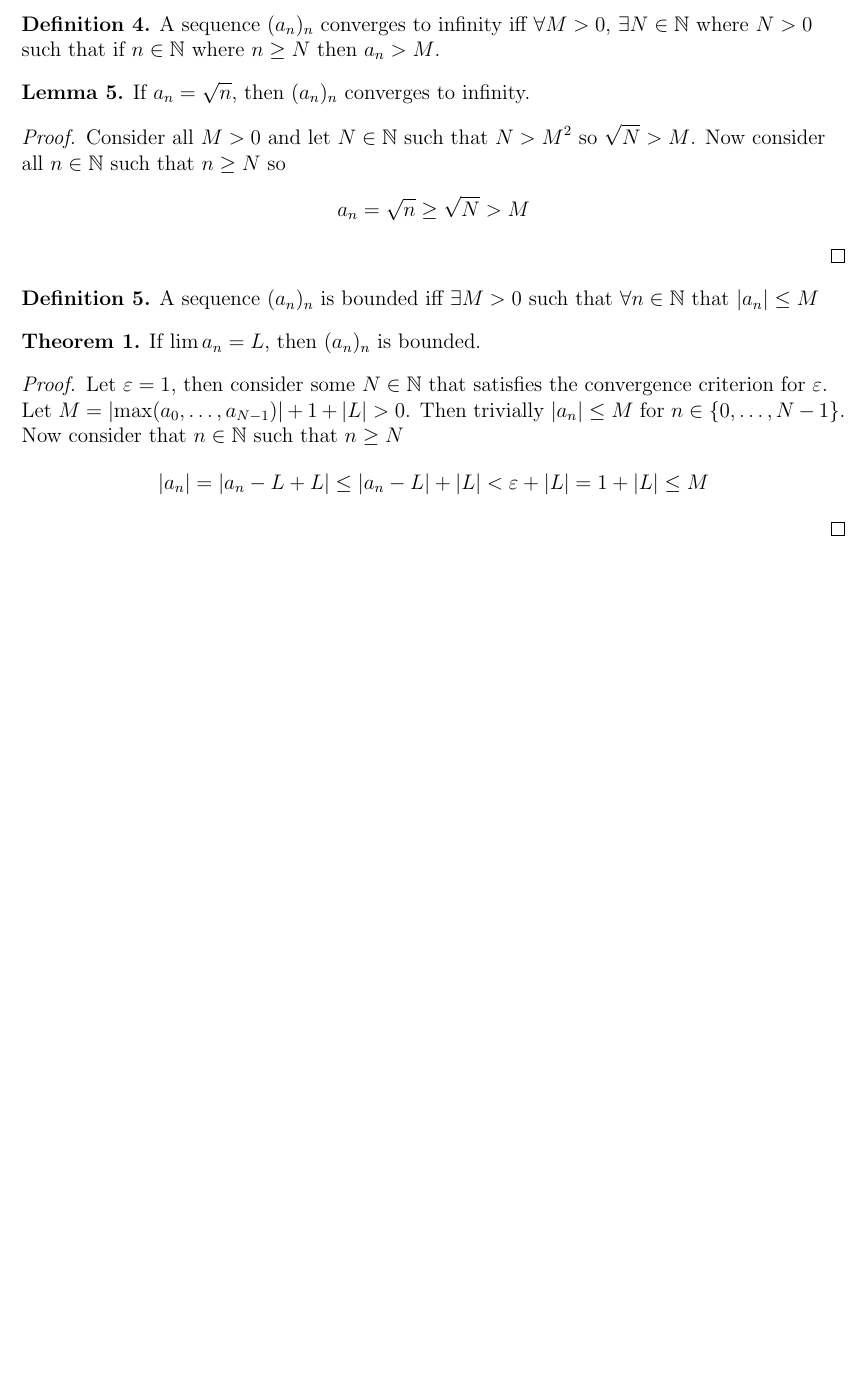
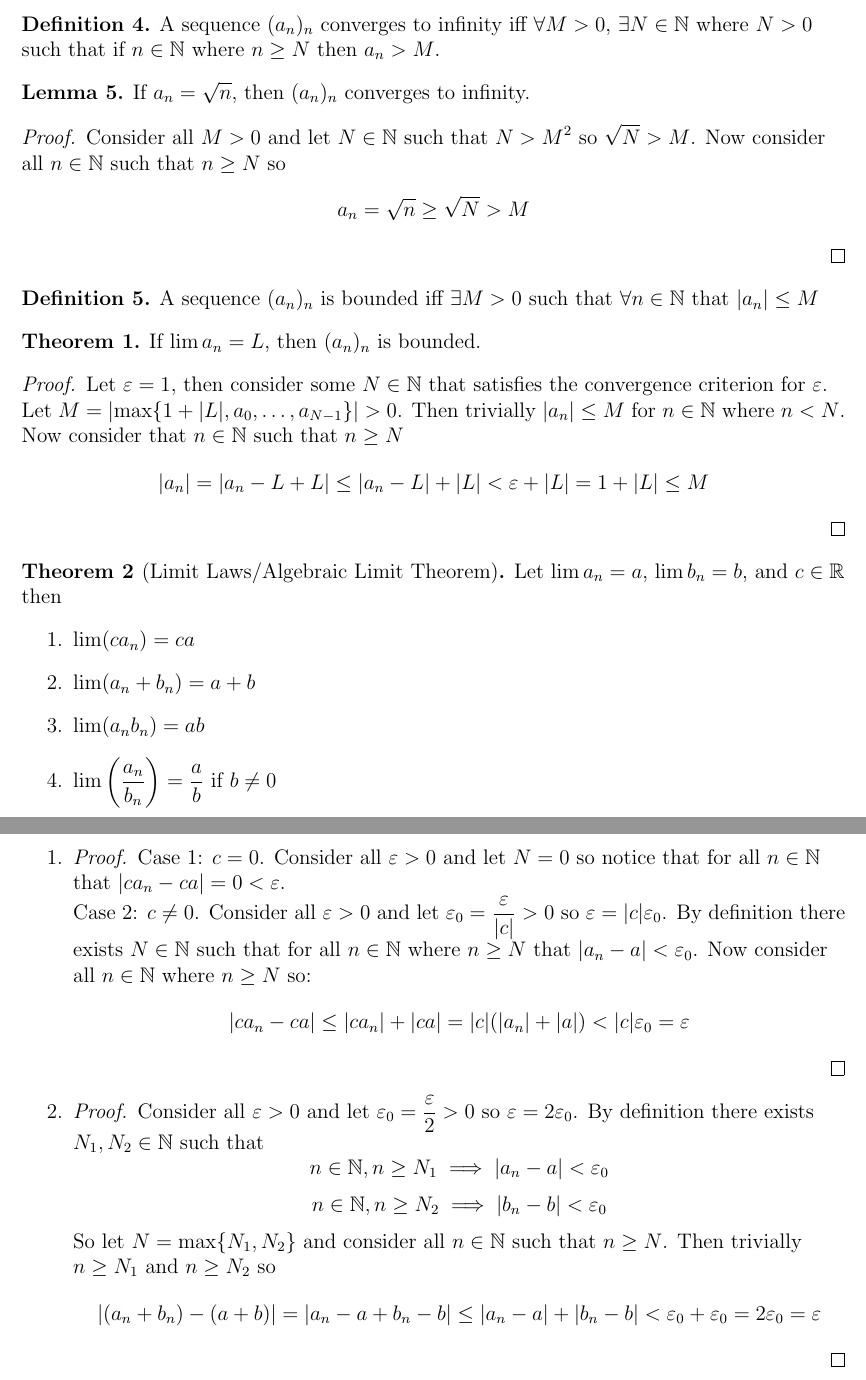
Before and after one commit to griffin-lora/Abbot_Analysis_Notes, a LaTeX document (notes.tex): part of page 2 of 2 before the commit and two parts of pages 2 and 3 of 3 after it, the two joined at a grey line, cut so that both start at the same text, the shorter picture padded with empty space. Compiled offline with pdfLaTeX.

Commit message:
add more limit laws

```diff
--- a/notes.tex
+++ b/notes.tex
@@ -7,6 +7,7 @@
 \usepackage{amsmath}
 \usepackage{amsfonts}
 \usepackage{amsthm}
+\usepackage{enumitem}
 \everymath{\displaystyle}
 \rfoot{\thepage}
 \setlength{\headheight}{15pt}
@@ -122,7 +123,7 @@
     If $\lim a_n = L$, then $(a_n)_n$ is bounded.
 \end{theorem}
 \begin{proof}
-    Let $\varepsilon = 1$, then consider some $N \in \mathbb{N}$ that satisfies the convergence criterion for $\varepsilon$. Let $M = \left|\max(a_0, \ldots, a_{N - 1})\right| + 1 + |L| > 0$. Then trivially $|a_n| \leq M$ for $n \in \{0, \ldots, N - 1\}$. \\
+    Let $\varepsilon = 1$, then consider some $N \in \mathbb{N}$ that satisfies the convergence criterion for $\varepsilon$. Let $M = \left|\max\{1 + |L|, a_0, \ldots, a_{N - 1}\}\right| > 0$. Then trivially $|a_n| \leq M$ for $n \in \mathbb{N}$ where $n < N$. \\
     Now consider that $n \in \mathbb{N}$ such that $n \geq N$
     \begin{align*}
         |a_n|
@@ -133,5 +134,48 @@
     \end{align*}
 \end{proof}
 
+\begin{theorem}[Limit Laws/Algebraic Limit Theorem]
+    Let $\lim a_n = a$, $\lim b_n = b$, and $c \in \mathbb{R}$ then
+    \begin{enumerate}
+        \item $\lim(ca_n) = ca$
+        \item $\lim(a_n + b_n) = a + b$
+        \item $\lim(a_nb_n) = ab$
+        \item $\lim\left(\frac{a_n}{b_n}\right) = \frac{a}{b}$ if $b \neq 0$
+    \end{enumerate}
+\end{theorem}
+\begin{enumerate}
+    \item
+    \begin{proof}
+        Case 1: $c = 0$. Consider all $\varepsilon > 0$ and let $N = 0$ so notice that for all $n \in \mathbb{N}$ that $|ca_n - ca| = 0 < \varepsilon$. \\
+        Case 2: $c \neq 0$. Consider all $\varepsilon > 0$ and let $\varepsilon_0 = \frac{\varepsilon}{|c|} > 0$ so $\varepsilon = |c|\varepsilon_0$. By definition there exists $N \in \mathbb{N}$ such that for all $n \in \mathbb{N}$ where $n \geq N$ that $|a_n - a| < \varepsilon_0$. Now consider all $n \in \mathbb{N}$ where $n \geq N$ so:
+        \begin{align*}
+            |ca_n - ca|
+            &\leq |ca_n| + |ca|
+            = |c|(|a_n| + |a|)
+            < |c|\varepsilon_0
+            = \varepsilon
+        \end{align*}
+    \end{proof}
+    \item
+    \begin{proof}
+        Consider all $\varepsilon > 0$ and let $\varepsilon_0 = \frac{\varepsilon}{2} > 0$ so $\varepsilon = 2\varepsilon_0$. By definition there exists $N_1, N_2 \in \mathbb{N}$ such that
+        \[
+            n \in \mathbb{N}, n \geq N_1 \implies |a_n - a| < \varepsilon_0
+        \]
+        \[
+            n \in \mathbb{N}, n \geq N_2 \implies |b_n - b| < \varepsilon_0
+        \]
+        So let $N = \max\{N_1, N_2\}$ and consider all $n \in \mathbb{N}$ such that $n \geq N$. Then trivially $n \geq N_1$ and $n \geq N_2$ so
+        \begin{align*}
+            |(a_n + b_n) - (a + b)|
+            &= |a_n - a + b_n - b|
+            \leq |a_n - a| + |b_n - b|
+            < \varepsilon_0 + \varepsilon_0
+            = 2\varepsilon_0
+            = \varepsilon
+        \end{align*}
+    \end{proof}
+\end{enumerate}
+
 \end{flushleft}
 \end{document}
```
